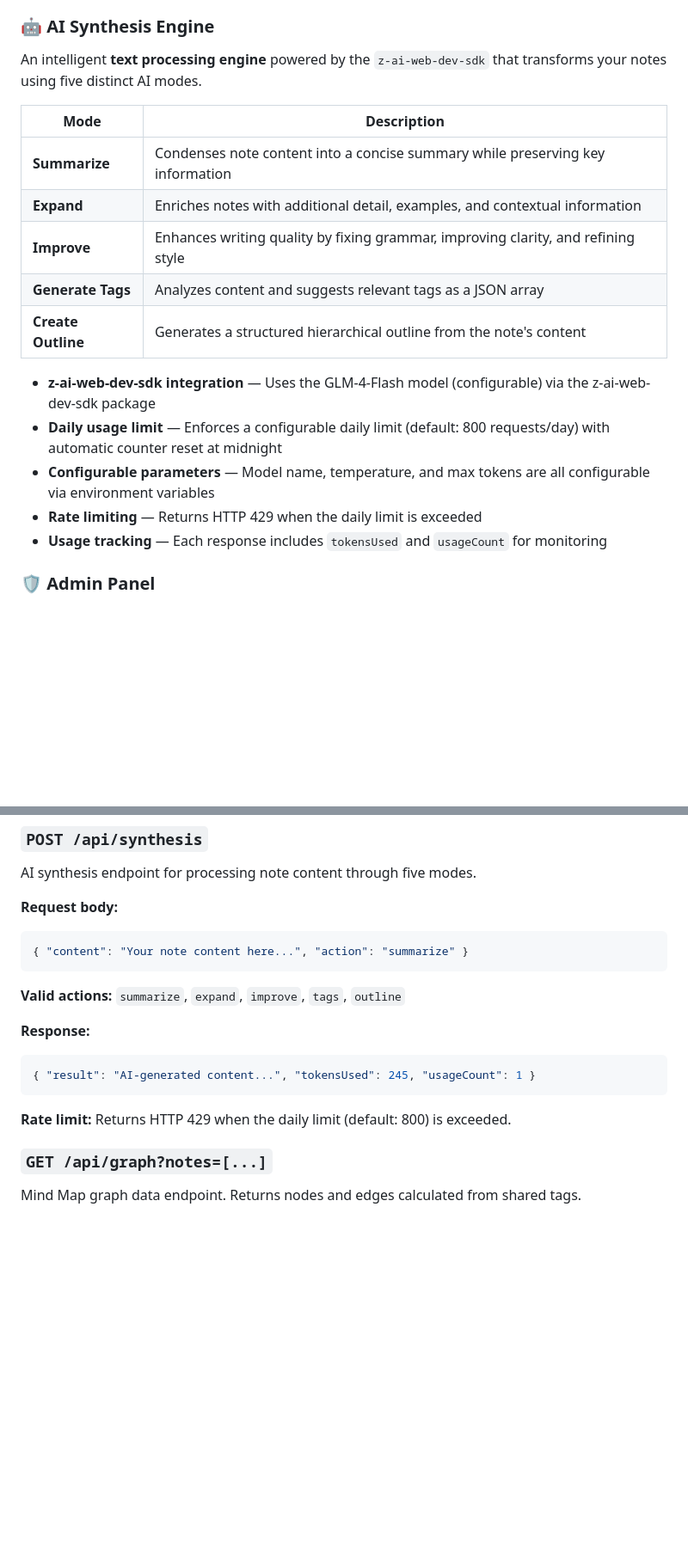
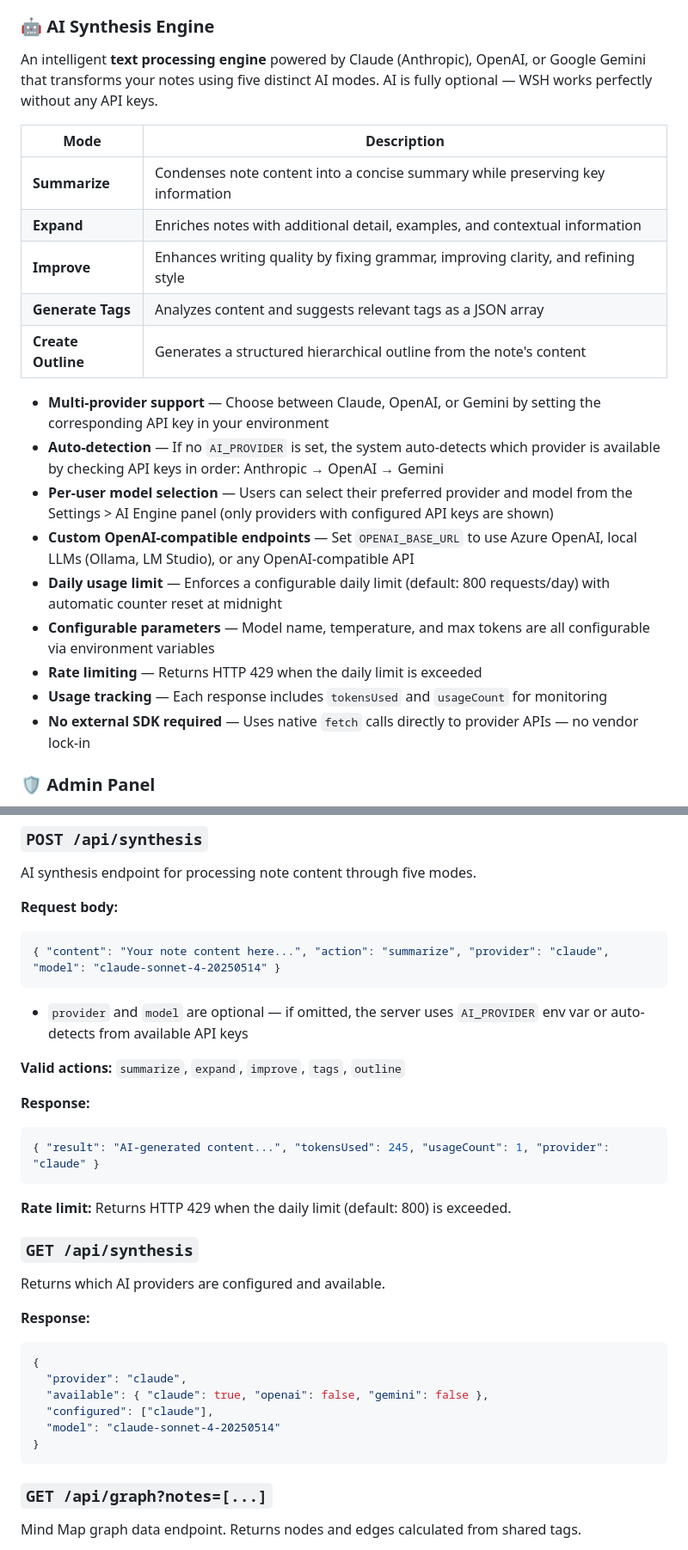
Before and after one commit to 141stfighterwing-collab/WSH, a Markdown page: README.md, 2 parts joined by grey strips. Shown at 86% size. GitHub-like rendering; blank space fills up the shorter version.

````diff
--- a/README.md
+++ b/README.md
@@ -164,7 +165,7 @@ One-click **preset buttons** that instantly add the most commonly used environme
 
 ### 🤖 AI Synthesis Engine
 
-An intelligent **text processing engine** powered by the `z-ai-web-dev-sdk` that transforms your notes using five distinct AI modes.
+An intelligent **text processing engine** powered by Claude (Anthropic), OpenAI, or Google Gemini that transforms your notes using five distinct AI modes. AI is fully optional — WSH works perfectly without any API keys.
 
 | Mode | Description |
 |------|-------------|
@@ -174,11 +175,15 @@ An intelligent **text processing engine** powered by the `z-ai-web-dev-sdk` that
 | **Generate Tags** | Analyzes content and suggests relevant tags as a JSON array |
 | **Create Outline** | Generates a structured hierarchical outline from the note's content |
 
-- **z-ai-web-dev-sdk integration** — Uses the GLM-4-Flash model (configurable) via the z-ai-web-dev-sdk package
+- **Multi-provider support** — Choose between Claude, OpenAI, or Gemini by setting the corresponding API key in your environment
+- **Auto-detection** — If no `AI_PROVIDER` is set, the system auto-detects which provider is available by checking API keys in order: Anthropic → OpenAI → Gemini
+- **Per-user model selection** — Users can select their preferred provider and model from the Settings > AI Engine panel (only providers with configured API keys are shown)
+- **Custom OpenAI-compatible endpoints** — Set `OPENAI_BASE_URL` to use Azure OpenAI, local LLMs (Ollama, LM Studio), or any OpenAI-compatible API
 - **Daily usage limit** — Enforces a configurable daily limit (default: 800 requests/day) with automatic counter reset at midnight
 - **Configurable parameters** — Model name, temperature, and max tokens are all configurable via environment variables
 - **Rate limiting** — Returns HTTP 429 when the daily limit is exceeded
 - **Usage tracking** — Each response includes `tokensUsed` and `usageCount` for monitoring
+- **No external SDK required** — Uses native `fetch` calls directly to provider APIs — no vendor lock-in
 
 ### 🛡️ Admin Panel
 
@@ -705,17 +761,33 @@ AI synthesis endpoint for processing note content through five modes.
 
 **Request body:**
 ```json
-{ "content": "Your note content here...", "action": "summarize" }
+{ "content": "Your note content here...", "action": "summarize", "provider": "claude", "model": "claude-sonnet-4-20250514" }
 ```
+
+- `provider` and `model` are optional — if omitted, the server uses `AI_PROVIDER` env var or auto-detects from available API keys
 
 **Valid actions:** `summarize`, `expand`, `improve`, `tags`, `outline`
 
 **Response:**
 ```json
-{ "result": "AI-generated content...", "tokensUsed": 245, "usageCount": 1 }
+{ "result": "AI-generated content...", "tokensUsed": 245, "usageCount": 1, "provider": "claude" }
 ```
 
 **Rate limit:** Returns HTTP 429 when the daily limit (default: 800) is exceeded.
+
+### `GET /api/synthesis`
+
+Returns which AI providers are configured and available.
+
+**Response:**
+```json
+{
+  "provider": "claude",
+  "available": { "claude": true, "openai": false, "gemini": false },
+  "configured": ["claude"],
+  "model": "claude-sonnet-4-20250514"
+}
+```
 
 ### `GET /api/graph?notes=[...]`
 
````
Also changed, not shown: other parts of README.md (+60 -3 lines), CHECKLIST.md (added, +243 -0 lines).
